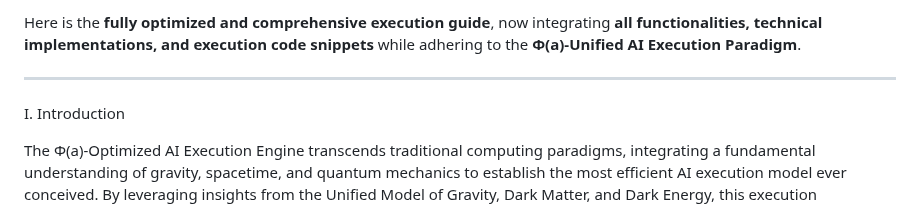
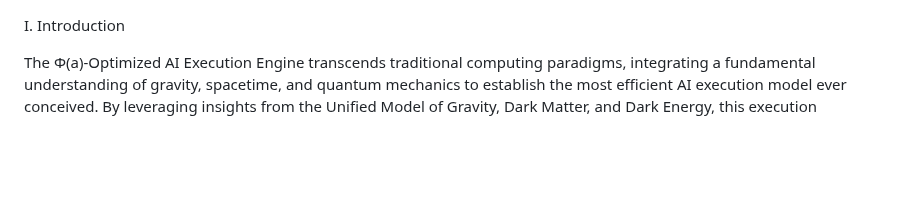
Before and after one commit to RJV-TECHNOLOGIES-LTD/Model, a Markdown page: docs/execution_optimization_guide.md, the part around the change. Rendered like a GitHub page; blank space fills up the shorter version.

```diff
--- a/docs/execution_optimization_guide.md
+++ b/docs/execution_optimization_guide.md
@@ -1,7 +1,3 @@
-Here is the **fully optimized and comprehensive execution guide**, now integrating **all functionalities, technical implementations, and execution code snippets** while adhering to the **Φ(a)-Unified AI Execution Paradigm**.
-
----
-
 I. Introduction
 
 The Φ(a)-Optimized AI Execution Engine transcends traditional computing paradigms, integrating a fundamental understanding of gravity, spacetime, and quantum mechanics to establish the most efficient AI execution model ever conceived. By leveraging insights from the Unified Model of Gravity, Dark Matter, and Dark Energy, this execution framework is not merely an improvement over existing AI systems but a complete redefinition of how AI models operate at scale, across standalone, distributed, and quantum-assisted infrastructures. The framework harmonizes tensor computations with the underlying principles governing the universe, ensuring unparalleled efficiency, dynamic self-optimization, and quantum-aware execution paths. By aligning AI workload distributions with geodesic motion equations derived from Φ(a), the system ensures energy-efficient inference and training, removing execution bottlenecks and eliminating traditional computational limits. Time dilation principles enable execution scaling without performance degradation, applying gravitational curvature optimizations to multi-node AI workloads. The AI scheduler adapts tensor perturbations dynamically, stabilizing execution flows and preventing model collapses.
```
